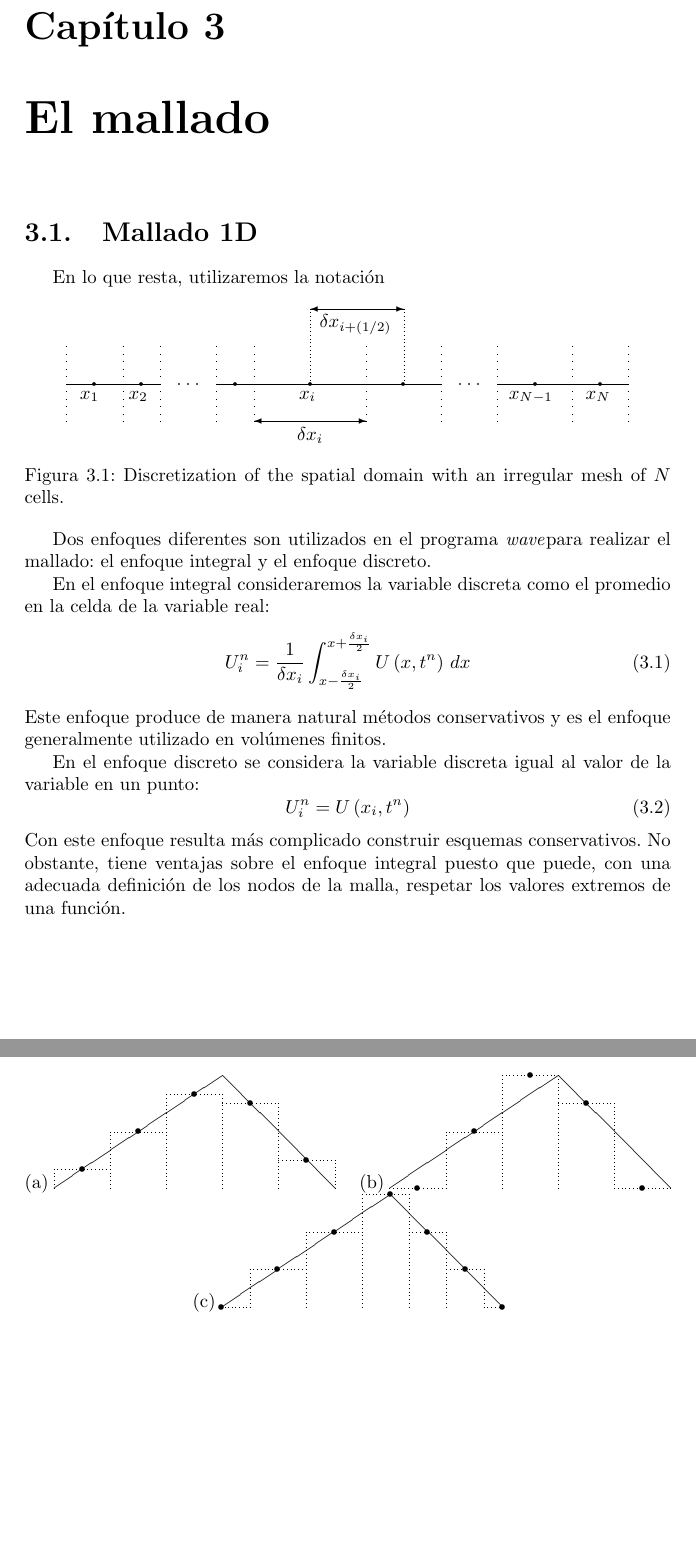
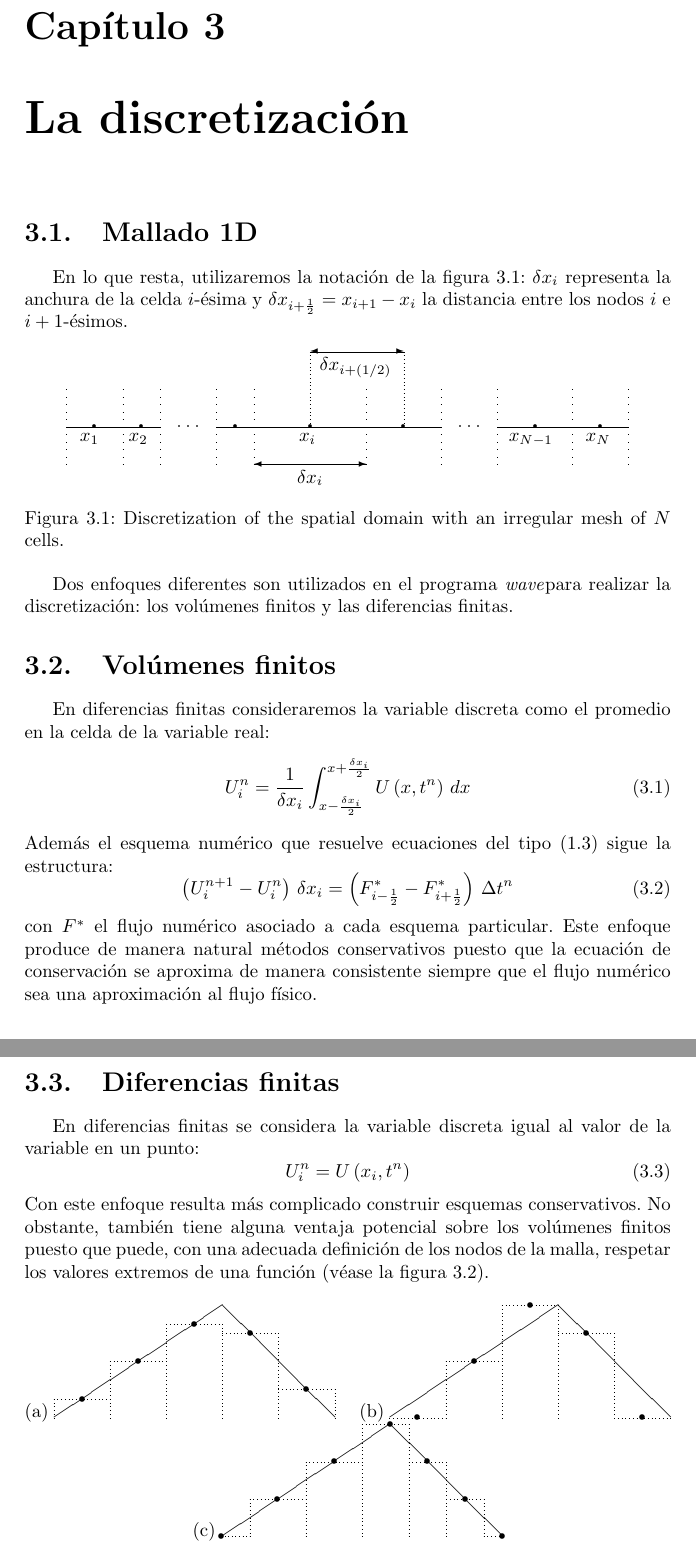
Before and after one commit to jburguete/wave, a LaTeX document (2.1.0/wave.tex): two parts of pages 12 and 13 of 13 before the commit and two parts of pages 12 and 13 of 15 after it, joined at a grey line, cut so that both start at the same text, the shorter picture padded with empty space. Compiled offline with pdfLaTeX.

Commit message:
Improving article and adding cell1d

```diff
--- a/2.1.0/wave.tex
+++ b/2.1.0/wave.tex
@@ -560,11 +560,11 @@ donde en el instante inicial $x_0$ es el centro de la onda, $w$ su anchura, $U_0
 
 \subsection{Onda estacionaria}
 
-\chapter{El mallado}
+\chapter{La discretización}
 
 \section{Mallado 1D}
 
-En lo que resta, utilizaremos la notación
+En lo que resta, utilizaremos la notación de la figura~\ref{FigMesh}: $\delta x_i$ representa la anchura de la celda $i$-ésima y $\delta x_{i+\frac12}=x_{i+1}-x_i$ la distancia entre los nodos $i$ e $i+1$-ésimos.
 \PICTURE{300,70}
 {
 	\put(0,30){\line(1,0){50}}
@@ -608,20 +608,30 @@ En lo que resta, utilizaremos la notación
 }{Discretization of the spatial domain with an irregular mesh of $N$ cells.}
 {FigMesh}
 
+Dos enfoques diferentes son utilizados en el programa \WAVE para realizar la discretización: los volúmenes finitos y las diferencias finitas.
 
-Dos enfoques diferentes son utilizados en el programa \WAVE para realizar el mallado: el enfoque integral y el enfoque discreto.
+\section{Volúmenes finitos}
 
-En el enfoque integral consideraremos la variable discreta como el promedio en la celda de la variable real:
+En diferencias finitas consideraremos la variable discreta como el promedio en la celda de la variable real:
 \EQ
 {
 	U_i^n=
 	\frac{1}{\IX_i}\int_{x-\frac{\IX_i}{2}}^{x+\frac{\IX_i}{2}}U\PA{x,t^n}\,dx
 }{EqMallaIntegral}
-Este enfoque produce de manera natural métodos conservativos y es el enfoque generalmente utilizado en volúmenes finitos.
+Además el esquema numérico que resuelve ecuaciones del tipo
+(\ref{EqOndasIntegral}) sigue la estructura:
+\EQ
+{
+	\PA{U_i^{n+1}-U_i^n}\,\delta x_i
+	=\PA{F_{i-\frac12}^*-F_{i+\frac12}^*}\,\Delta t^n
+}{EqVolumenesFinitos}
+con $F^*$ el flujo numérico asociado a cada esquema particular. Este enfoque produce de manera natural métodos conservativos puesto que la ecuación de conservación se aproxima de manera consistente siempre que el flujo numérico sea una aproximación al flujo físico.
 
-En el enfoque discreto se considera la variable discreta igual al valor de la variable en un punto:
+\section{Diferencias finitas}
+
+En diferencias finitas se considera la variable discreta igual al valor de la variable en un punto:
 \EQ{U_i^n=U\PA{x_i,t^n}}{EqMallaDiscreta}
-Con este enfoque resulta más complicado construir esquemas conservativos. No obstante, tiene ventajas sobre el enfoque integral puesto que puede, con una adecuada definición de los nodos de la malla, respetar los valores extremos de una función.
+Con este enfoque resulta más complicado construir esquemas conservativos. No obstante, también tiene alguna ventaja potencial sobre los volúmenes finitos puesto que puede, con una adecuada definición de los nodos de la malla, respetar los valores extremos de una función (véase la figura~\ref{FigDiagram}).
 
 \begin{figure}[ht]
 \centering
```
Also changed, not shown: 2.1.0/wave.tex (11 more changed lines).
